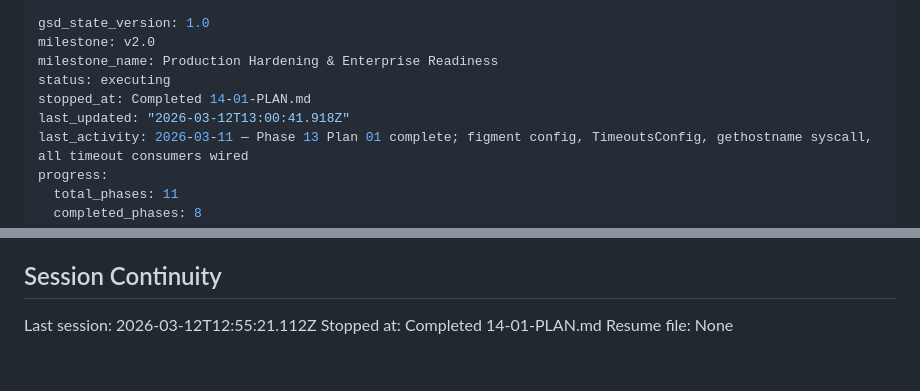
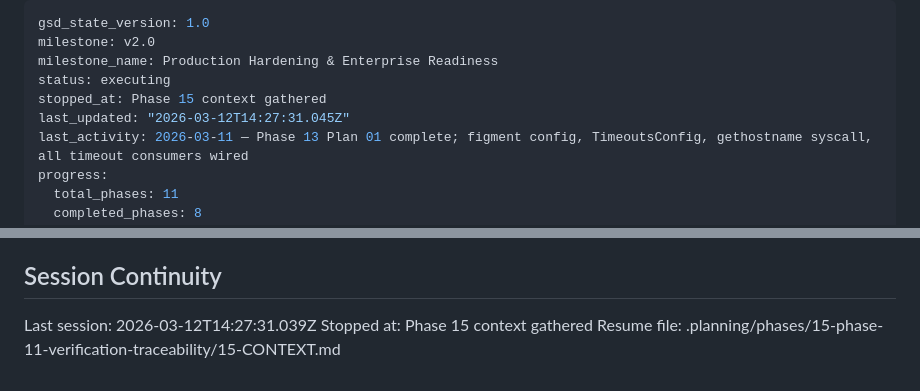
Before and after one commit to prodnull/unix-oidc, a Markdown page: .planning/STATE.md, 2 parts joined by grey strips. Drawn GitHub-style.

Commit message:
docs(state): record phase 15 context session

```diff
--- a/.planning/STATE.md
+++ b/.planning/STATE.md
@@ -3,8 +3,8 @@ gsd_state_version: 1.0
 milestone: v2.0
 milestone_name: Production Hardening & Enterprise Readiness
 status: executing
-stopped_at: Completed 14-01-PLAN.md
-last_updated: "2026-03-12T13:00:41.918Z"
+stopped_at: Phase 15 context gathered
+last_updated: "2026-03-12T14:27:31.045Z"
 last_activity: 2026-03-11 — Phase 13 Plan 01 complete; figment config, TimeoutsConfig, gethostname syscall, all timeout consumers wired
 progress:
   total_phases: 11
@@ -151,6 +151,6 @@ Recent decisions affecting current work:
 
 ## Session Continuity
 
-Last session: 2026-03-12T12:55:21.112Z
-Stopped at: Completed 14-01-PLAN.md
-Resume file: None
+Last session: 2026-03-12T14:27:31.039Z
+Stopped at: Phase 15 context gathered
+Resume file: .planning/phases/15-phase-11-verification-traceability/15-CONTEXT.md
```
